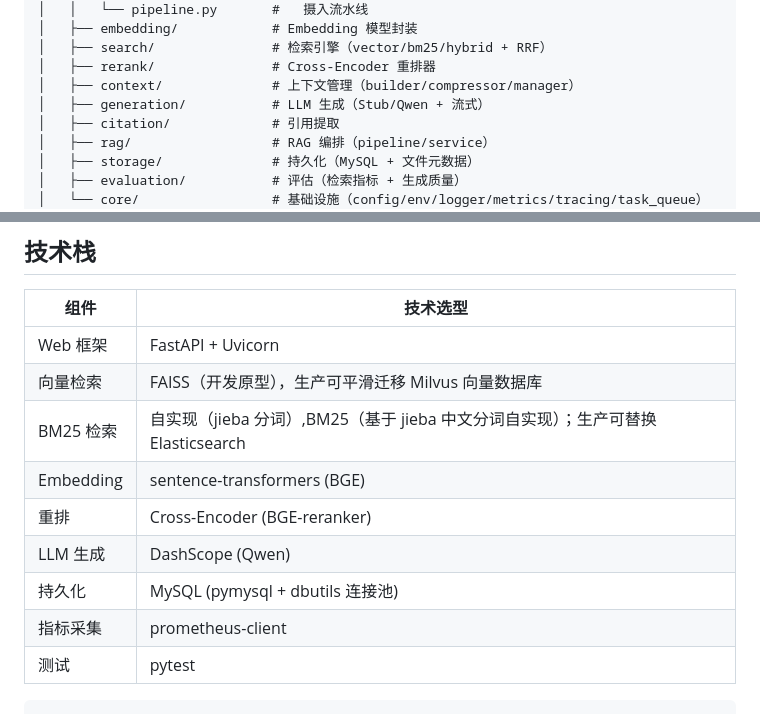
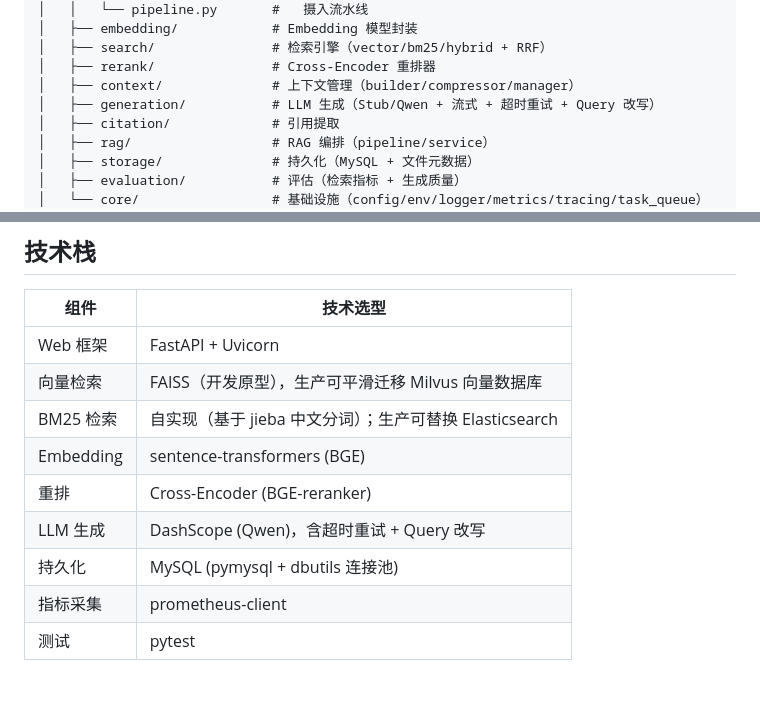
Before and after one commit to 1940633231/production-rag, a Markdown page: README.md, 2 parts joined by grey strips. Rendered like a GitHub page.

````diff
--- a/README.md
+++ b/README.md
@@ -36,7 +40,7 @@ production-rag/
 │   ├── search/               # 检索引擎（vector/bm25/hybrid + RRF）
 │   ├── rerank/               # Cross-Encoder 重排器
 │   ├── context/              # 上下文管理（builder/compressor/manager）
-│   ├── generation/           # LLM 生成（Stub/Qwen + 流式）
+│   ├── generation/           # LLM 生成（Stub/Qwen + 流式 + 超时重试 + Query 改写）
 │   ├── citation/             # 引用提取
 │   ├── rag/                  # RAG 编排（pipeline/service）
 │   ├── storage/              # 持久化（MySQL + 文件元数据）
@@ -288,11 +308,10 @@ MySQL 测试需要 MySQL 服务运行中，否则会自动跳过。
 |------|---------|
 | Web 框架 | FastAPI + Uvicorn |
 | 向量检索 | FAISS（开发原型），生产可平滑迁移 Milvus 向量数据库 |
-| BM25 检索 | 自实现（jieba 分词）,BM25（基于 jieba 中文分词自实现）；生产可替换 Elasticsearch |
+| BM25 检索 | 自实现（基于 jieba 中文分词）；生产可替换 Elasticsearch |
 | Embedding | sentence-transformers (BGE) |
 | 重排 | Cross-Encoder (BGE-reranker) |
-| LLM 生成 | DashScope (Qwen) |
+| LLM 生成 | DashScope (Qwen)，含超时重试 + Query 改写 |
 | 持久化 | MySQL (pymysql + dbutils 连接池) |
 | 指标采集 | prometheus-client |
 | 测试 | pytest |
-```
````
Also changed, not shown: other parts of README.md (+26 -6 lines).
